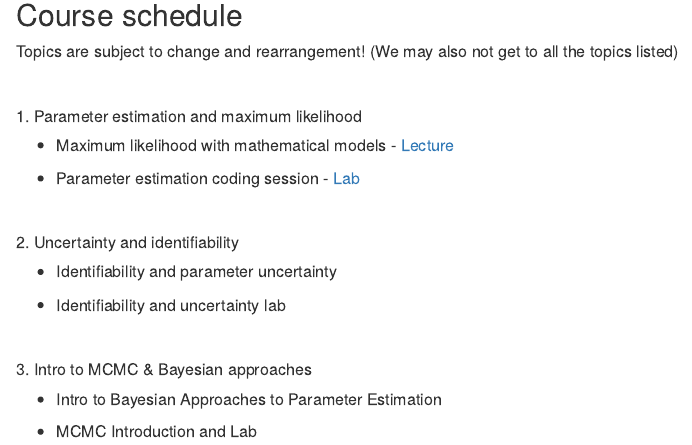
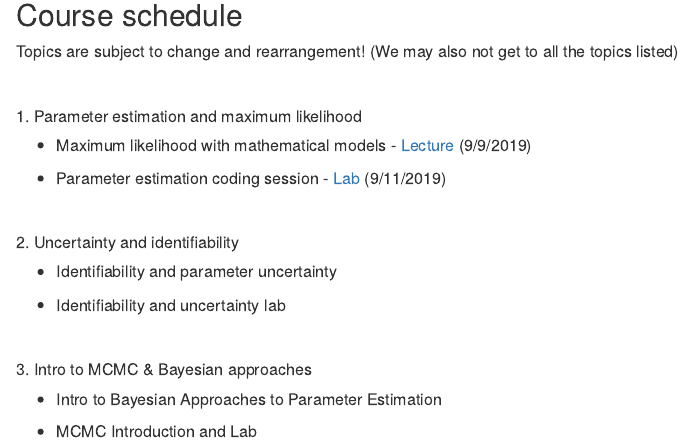
Before and after one commit to epimath/epid-814-materials, an R Markdown document (index.Rmd): the page in a window 1100 px wide, from 320 px down. The pictures show the output file index.html that the author committed with the source, opened offline.

Commit message:
update dates

```diff
--- a/index.Rmd
+++ b/index.Rmd
@@ -33,9 +33,9 @@ Topics are subject to change and rearrangement! (We may also not get to all the
 
 ##### 1. Parameter estimation and maximum likelihood
 
-- Maximum likelihood with mathematical models - [Lecture](Lectures/ParameterEstimationML.pdf)
+- Maximum likelihood with mathematical models - [Lecture](Lectures/ParameterEstimationML.pdf) (9/9/2019)
 
-- Parameter estimation coding session - [Lab](Labs/EstimationLab/)
+- Parameter estimation coding session - [Lab](Labs/EstimationLab/) (9/11/2019)
 
 <br>
 
```
Also changed, not shown: index.html.
